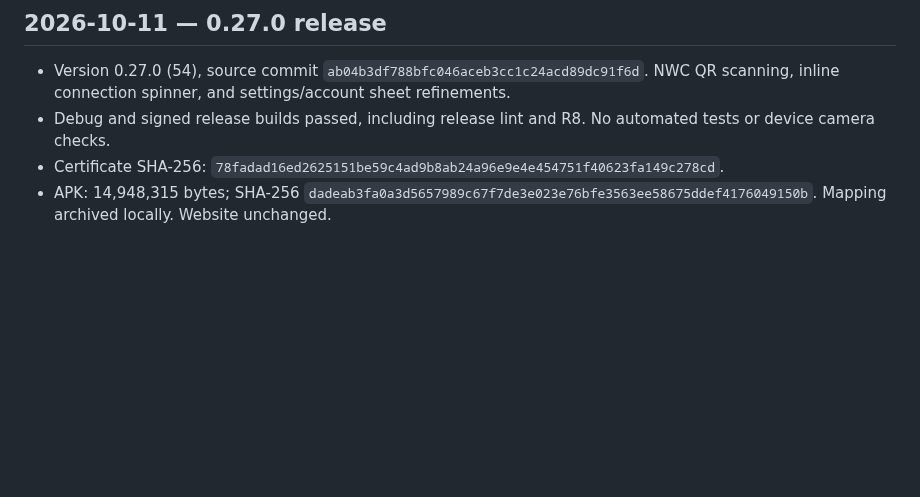
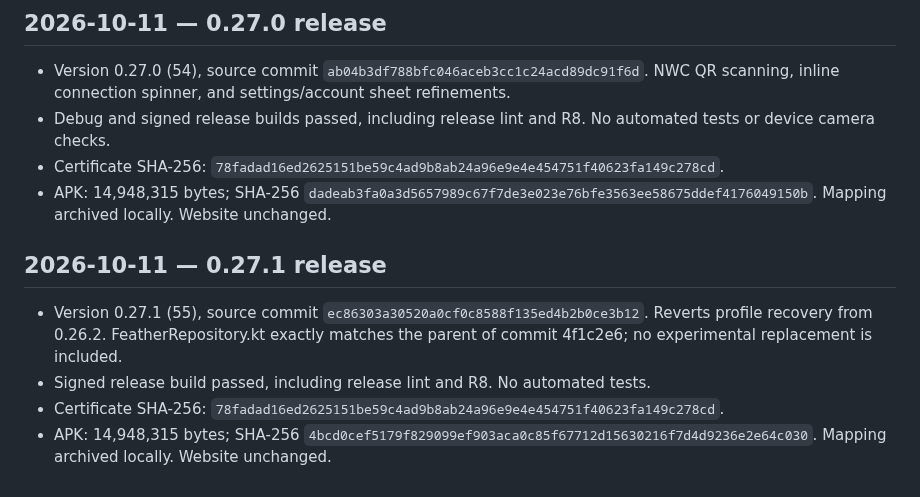
Before and after one commit to Sebastix/plume, a Markdown page: docs/VALIDATION.md, the part around the change. GitHub-like rendering; blank space fills up the shorter version.

Commit message:
docs: record 0.27.1 rollback validation

```diff
--- a/docs/VALIDATION.md
+++ b/docs/VALIDATION.md
@@ -648,3 +648,10 @@ Confirmed the Eurosky getBlob URL shown in the report returns HTTP 200 and image
 - Debug and signed release builds passed, including release lint and R8. No automated tests or device camera checks.
 - Certificate SHA-256: `78fadad16ed2625151be59c4ad9b8ab24a96e9e4e454751f40623fa149c278cd`.
 - APK: 14,948,315 bytes; SHA-256 `dadeab3fa0a3d5657989c67f7de3e023e76bfe3563ee58675ddef4176049150b`. Mapping archived locally. Website unchanged.
+
+## 2026-10-11 — 0.27.1 release
+
+- Version 0.27.1 (55), source commit `ec86303a30520a0cf0c8588f135ed4b2b0ce3b12`. Reverts profile recovery from 0.26.2. FeatherRepository.kt exactly matches the parent of commit 4f1c2e6; no experimental replacement is included.
+- Signed release build passed, including release lint and R8. No automated tests.
+- Certificate SHA-256: `78fadad16ed2625151be59c4ad9b8ab24a96e9e4e454751f40623fa149c278cd`.
+- APK: 14,948,315 bytes; SHA-256 `4bcd0cef5179f829099ef903aca0c85f67712d15630216f7d4d9236e2e64c030`. Mapping archived locally. Website unchanged.
```
